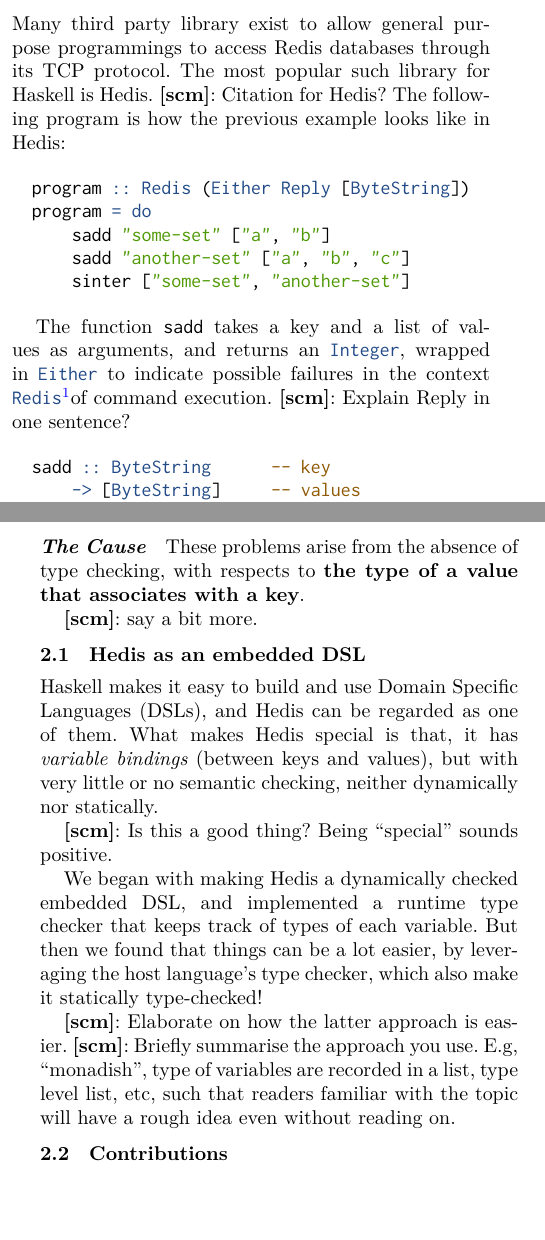
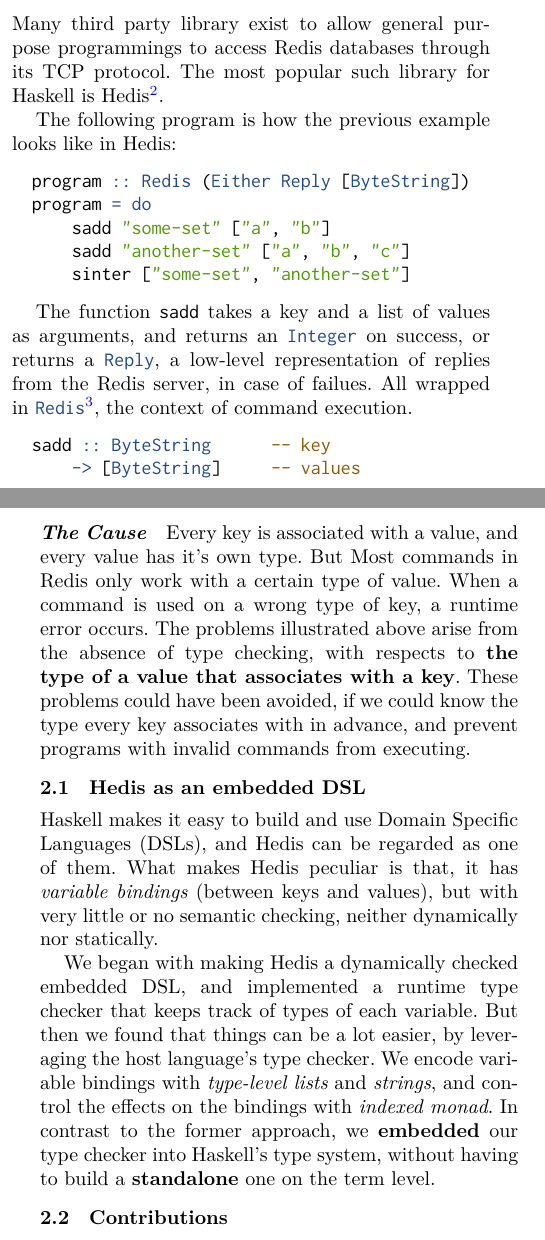
Before and after one commit to banacorn/edis-paper, a LaTeX paper (paper.tex): two parts of the columns of pages 1 and 2 of 8, joined at a grey line, cut so that both start at the same text, the shorter picture padded with empty space. Compiled offline with XeLaTeX; a missing font is replaced by an installed copy or a similar font.

Commit message:
fix all \todos

```diff
--- a/paper.tex
+++ b/paper.tex
@@ -117,10 +115,8 @@
 
 Many third party library exist to allow general purpose programmings
 to access Redis databases through its TCP protocol. The most popular
-such library for Haskell is Hedis.
-%
-\todo{scm}{Citation for Hedis?}
-%
+such library for Haskell is Hedis\footnote{\url{https://hackage.haskell.org/package/hedis}}.
+
 The following program is how the previous example looks like in
 Hedis:
 
@@ -132,11 +128,11 @@
     sinter ["some-set", "another-set"]
 \end{minted}
 
-The function \mintinline{haskell}{sadd} takes a key and a list of values as arguments, and
- returns an \mintinline{haskell}{Integer}, wrapped in
- \mintinline{haskell}{Either} to indicate possible failures in the context
- \mintinline{haskell}{Redis}\footnotemark of command execution.
-\todo{scm}{Explain Reply in one sentence?}
+The function \mintinline{haskell}{sadd} takes a key and a list of values as
+ arguments, and returns an \mintinline{haskell}{Integer} on success, or
+ returns a \mintinline{haskell}{Reply}, a low-level representation of replies
+ from the Redis server, in case of failues. All wrapped in
+ \mintinline{haskell}{Redis}\footnotemark, the context of command execution.
 
 \begin{minted}[xleftmargin=1em]{haskell}
 sadd :: ByteString      -- key
@@ -208,30 +201,30 @@
  key holding the wrong kind of value")
 \end{minted}
 
-\paragraph{The Cause} These problems arise from the absence of type checking,
- with respects to \textbf{the type of a value that associates with a key}.
-
-\todo{scm}{say a bit more.}
+\paragraph{The Cause} Every key is associated with a value, and every value has
+ it's own type. But Most commands in Redis only work with a certain type of
+ value. When a command is used on a wrong type of key, a runtime error occurs.
+ The problems illustrated above arise from the absence of type checking, with
+ respects to \textbf{the type of a value that associates with a key}.
+ These problems could have been avoided, if we could know the type every key
+ associates with in advance, and prevent programs with invalid commands from
+ executing.
 
 \subsection{Hedis as an embedded DSL}
 
 Haskell makes it easy to build and use Domain Specific Languages (DSLs),
- and Hedis can be regarded as one of them. What makes Hedis special is that,
+ and Hedis can be regarded as one of them. What makes Hedis peculiar is that,
  it has \emph{variable bindings} (between keys and values), but with very
  little or no semantic checking, neither dynamically nor statically.
 
-\todo{scm}{Is this a good thing? Being ``special'' sounds positive.}
-
-We began with making Hedis a dynamically checked embedded DSL, and implemented a runtime type checker that keeps track of types of
-each variable. But then we found that things can be a lot easier,
-by leveraging the host language's type checker,
-which also make it statically type-checked!
-
-\todo{scm}{Elaborate on how the latter approach is easier.}
-\todo{scm}{Briefly summarise the approach you use. E.g, ``monadish'',
-type of variables are recorded in a list, type level list, etc, such
-that readers familiar with the topic will have a rough idea even
-without reading on.}
+We began with making Hedis a dynamically checked embedded DSL, and implemented a
+ runtime type checker that keeps track of types of each variable. But then we
+ found that things can be a lot easier, by leveraging the host language's type
+ checker. We encode variable bindings with \emph{type-level lists} and
+ \emph{strings}, and control the effects on the bindings with
+ \emph{indexed monad}. In contrast to the former approach, we \textbf{embedded}
+ our type checker into Haskell's type system, without having to build a
+ \textbf{standalone} one on the term level.
 
 \subsection{Contributions}
 
```
Also changed, not shown: cites.bib (+11 -2 lines), paper.pdf, paper.tex (29 more changed lines).
